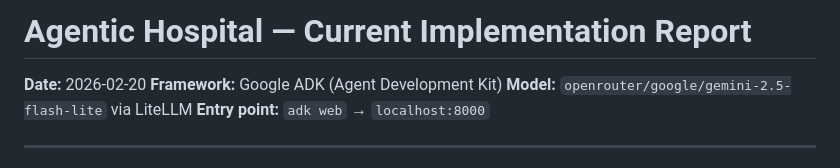
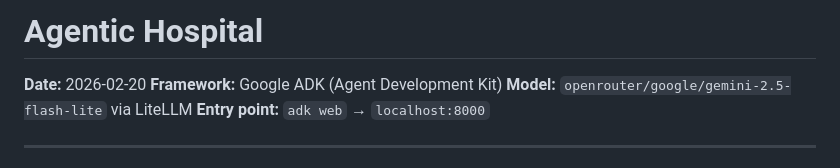
Before and after one commit to bhanuprakashd/Agentic_Hospital, a Markdown page: README.md, the part around the change. GitHub-like rendering.

Commit message:
Change title in README to 'Agentic Hospital'
Updated the title of the implementation report.

```diff
--- a/README.md
+++ b/README.md
@@ -1,4 +1,4 @@
-# Agentic Hospital — Current Implementation Report
+# Agentic Hospital
 
 **Date:** 2026-02-20
 **Framework:** Google ADK (Agent Development Kit)
```
